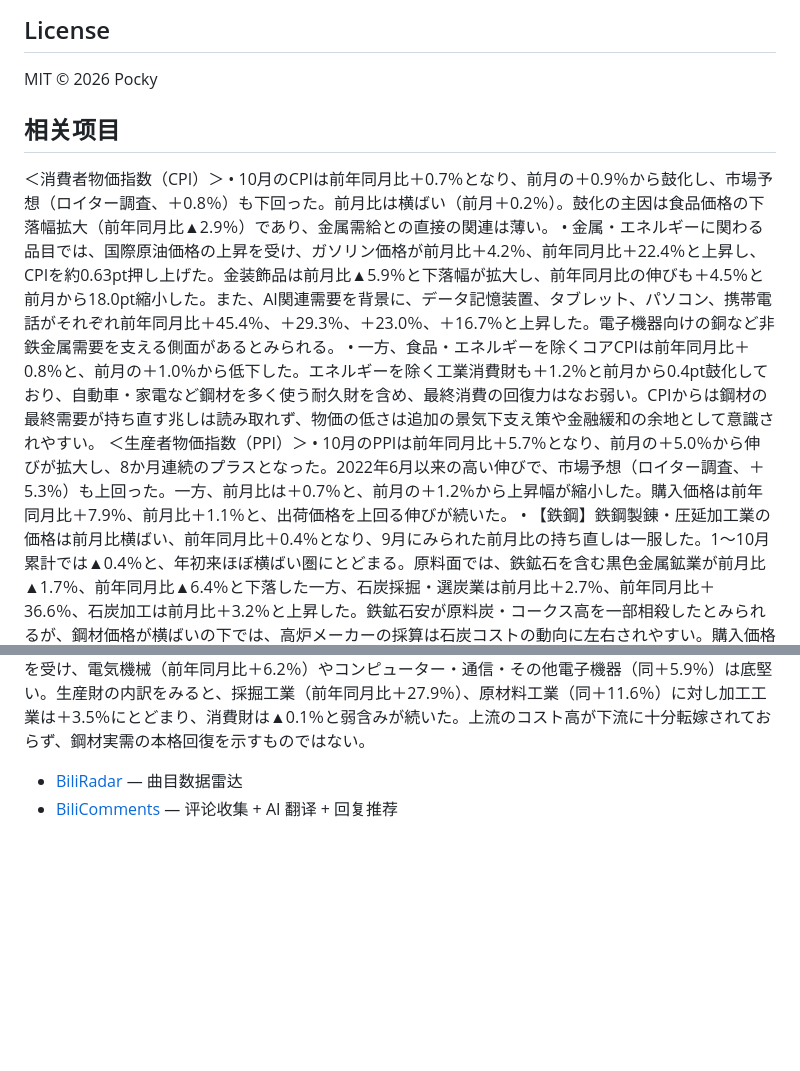
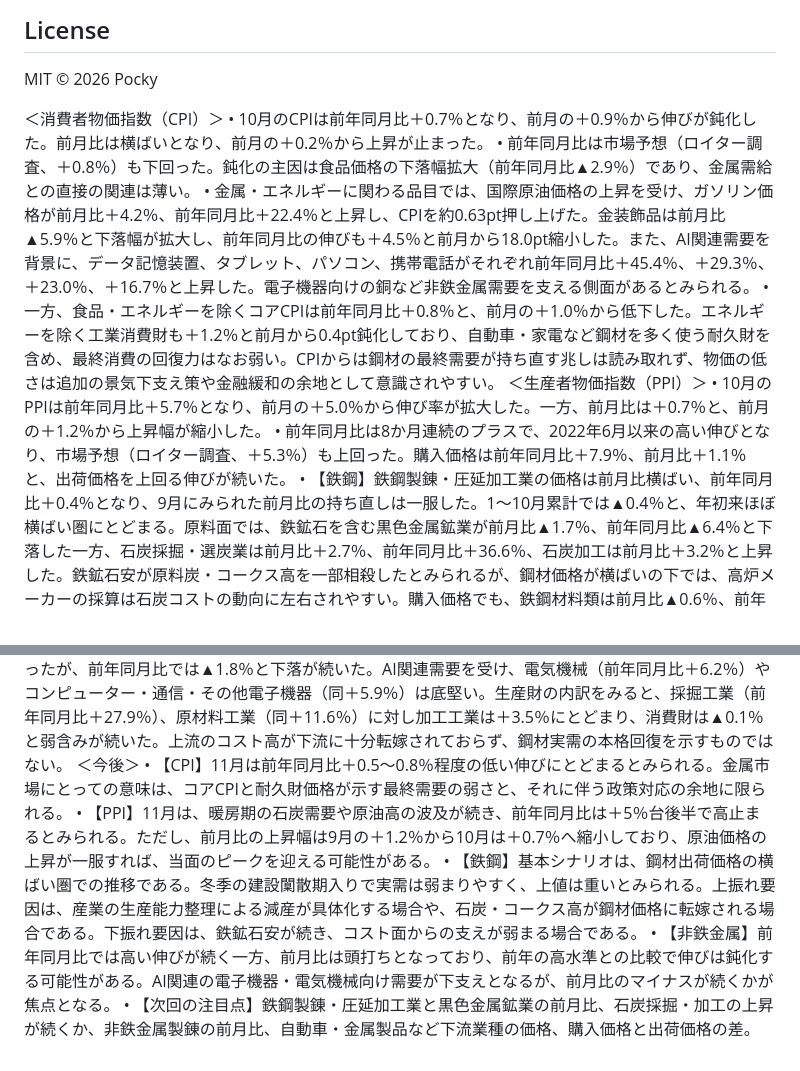
Before and after one commit to lepockyio-ops/bili-hub, a Markdown page: README.md, 2 parts joined by grey strips. Rendered like a GitHub page; blank space fills up the shorter version.

```diff
--- a/README.md
+++ b/README.md
@@ -159,20 +159,27 @@ python app.py
 
 MIT © 2026 Pocky
 
-## 相关项目
+
+
+
 
 
 
 ＜消費者物価指数（CPI）＞
-• 10月のCPIは前年同月比＋0.7％となり、前月の＋0.9％から鼓化し、市場予想（ロイター調査、＋0.8％）も下回った。前月比は横ばい（前月＋0.2％）。鼓化の主因は食品価格の下落幅拡大（前年同月比▲2.9％）であり、金属需給との直接の関連は薄い。
+• 10月のCPIは前年同月比＋0.7％となり、前月の＋0.9％から伸びが鈍化した。前月比は横ばいとなり、前月の＋0.2％から上昇が止まった。
+• 前年同月比は市場予想（ロイター調査、＋0.8％）も下回った。鈍化の主因は食品価格の下落幅拡大（前年同月比▲2.9％）であり、金属需給との直接の関連は薄い。
 • 金属・エネルギーに関わる品目では、国際原油価格の上昇を受け、ガソリン価格が前月比＋4.2％、前年同月比＋22.4％と上昇し、CPIを約0.63pt押し上げた。金装飾品は前月比▲5.9％と下落幅が拡大し、前年同月比の伸びも＋4.5％と前月から18.0pt縮小した。また、AI関連需要を背景に、データ記憶装置、タブレット、パソコン、携帯電話がそれぞれ前年同月比＋45.4％、＋29.3％、＋23.0％、＋16.7％と上昇した。電子機器向けの銅など非鉄金属需要を支える側面があるとみられる。
-• 一方、食品・エネルギーを除くコアCPIは前年同月比＋0.8％と、前月の＋1.0％から低下した。エネルギーを除く工業消費財も＋1.2％と前月から0.4pt鼓化しており、自動車・家電など鋼材を多く使う耐久財を含め、最終消費の回復力はなお弱い。CPIからは鋼材の最終需要が持ち直す兆しは読み取れず、物価の低さは追加の景気下支え策や金融緩和の余地として意識されやすい。
+• 一方、食品・エネルギーを除くコアCPIは前年同月比＋0.8％と、前月の＋1.0％から低下した。エネルギーを除く工業消費財も＋1.2％と前月から0.4pt鈍化しており、自動車・家電など鋼材を多く使う耐久財を含め、最終消費の回復力はなお弱い。CPIからは鋼材の最終需要が持ち直す兆しは読み取れず、物価の低さは追加の景気下支え策や金融緩和の余地として意識されやすい。
 ＜生産者物価指数（PPI）＞
-• 10月のPPIは前年同月比＋5.7％となり、前月の＋5.0％から伸びが拡大し、8か月連続のプラスとなった。2022年6月以来の高い伸びで、市場予想（ロイター調査、＋5.3％）も上回った。一方、前月比は＋0.7％と、前月の＋1.2％から上昇幅が縮小した。購入価格は前年同月比＋7.9％、前月比＋1.1％と、出荷価格を上回る伸びが続いた。
+• 10月のPPIは前年同月比＋5.7％となり、前月の＋5.0％から伸び率が拡大した。一方、前月比は＋0.7％と、前月の＋1.2％から上昇幅が縮小した。
+• 前年同月比は8か月連続のプラスで、2022年6月以来の高い伸びとなり、市場予想（ロイター調査、＋5.3％）も上回った。購入価格は前年同月比＋7.9％、前月比＋1.1％と、出荷価格を上回る伸びが続いた。
 • 【鉄鋼】鉄鋼製錬・圧延加工業の価格は前月比横ばい、前年同月比＋0.4％となり、9月にみられた前月比の持ち直しは一服した。1～10月累計では▲0.4％と、年初来ほぼ横ばい圏にとどまる。原料面では、鉄鉱石を含む黒色金属鉱業が前月比▲1.7％、前年同月比▲6.4％と下落した一方、石炭採掘・選炭業は前月比＋2.7％、前年同月比＋36.6％、石炭加工は前月比＋3.2％と上昇した。鉄鉱石安が原料炭・コークス高を一部相殺したとみられるが、鋼材価格が横ばいの下では、高炉メーカーの採算は石炭コストの動向に左右されやすい。購入価格でも、鉄鋼材料類は前月比▲0.6％、前年同月比▲1.1％と弱含んだ。
 • 【非鉄金属】非鉄金属製錬・圧延加工業は前年同月比＋18.6％と高い伸びを維持したものの、前月からは縮小し、前月比では▲0.1％と小幅に下落した。非鉄金属鉱業も前年同月比＋16.3％と伸びが縮小し、前月比は＋0.3％にとどまった。購入価格の非鉄金属材料・電線類も前月比▲0.3％となり、前年同月比（＋16.7％）では高水準ながら、足元の価格モメンタムは頭打ちとなった。
 • 【建材・エネルギー】非金属鉱物製品は、産業の生産能力整理を背景に前月比＋0.8％と上昇したが、前年同月比では▲1.6％と下落が続き、建設需要の弱さを反映している。一方、石油・天然ガス採掘（前月比＋6.0％）や有機化学原料（同＋6.8％）などエネルギー関連6業種の上昇寄与は合計約0.61ptと、PPI全体の前月比上昇幅の8割超を占めた。今回のPPI上昇は、金属ではなくエネルギー主導である。
 • 【下流需要】金属製品業は前月比＋0.1％、汎用設備は横ばい、自動車製造業は3か月連続の下落の後に横ばいとなったが、前年同月比では▲1.8％と下落が続いた。AI関連需要を受け、電気機械（前年同月比＋6.2％）やコンピューター・通信・その他電子機器（同＋5.9％）は底堅い。生産財の内訳をみると、採掘工業（前年同月比＋27.9％）、原材料工業（同＋11.6％）に対し加工工業は＋3.5％にとどまり、消費財は▲0.1％と弱含みが続いた。上流のコスト高が下流に十分転嫁されておらず、鋼材実需の本格回復を示すものではない。
-
-- [BiliRadar](https://github.com/lepockyio-ops/biliradar) — 曲目数据雷达
-- [BiliComments](https://github.com/lepockyio-ops/bili-comments) — 评论收集 + AI 翻译 + 回复推荐
+＜今後＞
+• 【CPI】11月は前年同月比＋0.5～0.8％程度の低い伸びにとどまるとみられる。金属市場にとっての意味は、コアCPIと耐久財価格が示す最終需要の弱さと、それに伴う政策対応の余地に限られる。
+• 【PPI】11月は、暖房期の石炭需要や原油高の波及が続き、前年同月比は＋5％台後半で高止まるとみられる。ただし、前月比の上昇幅は9月の＋1.2％から10月は＋0.7％へ縮小しており、原油価格の上昇が一服すれば、当面のピークを迎える可能性がある。
+• 【鉄鋼】基本シナリオは、鋼材出荷価格の横ばい圏での推移である。冬季の建設闑散期入りで実需は弱まりやすく、上値は重いとみられる。上振れ要因は、産業の生産能力整理による減産が具体化する場合や、石炭・コークス高が鋼材価格に転嫁される場合である。下振れ要因は、鉄鉱石安が続き、コスト面からの支えが弱まる場合である。
+• 【非鉄金属】前年同月比では高い伸びが続く一方、前月比は頭打ちとなっており、前年の高水準との比較で伸びは鈍化する可能性がある。AI関連の電子機器・電気機械向け需要が下支えとなるが、前月比のマイナスが続くかが焦点となる。
+• 【次回の注目点】鉄鋼製錬・圧延加工業と黒色金属鉱業の前月比、石炭採掘・加工の上昇が続くか、非鉄金属製錬の前月比、自動車・金属製品など下流業種の価格、購入価格と出荷価格の差。
```
